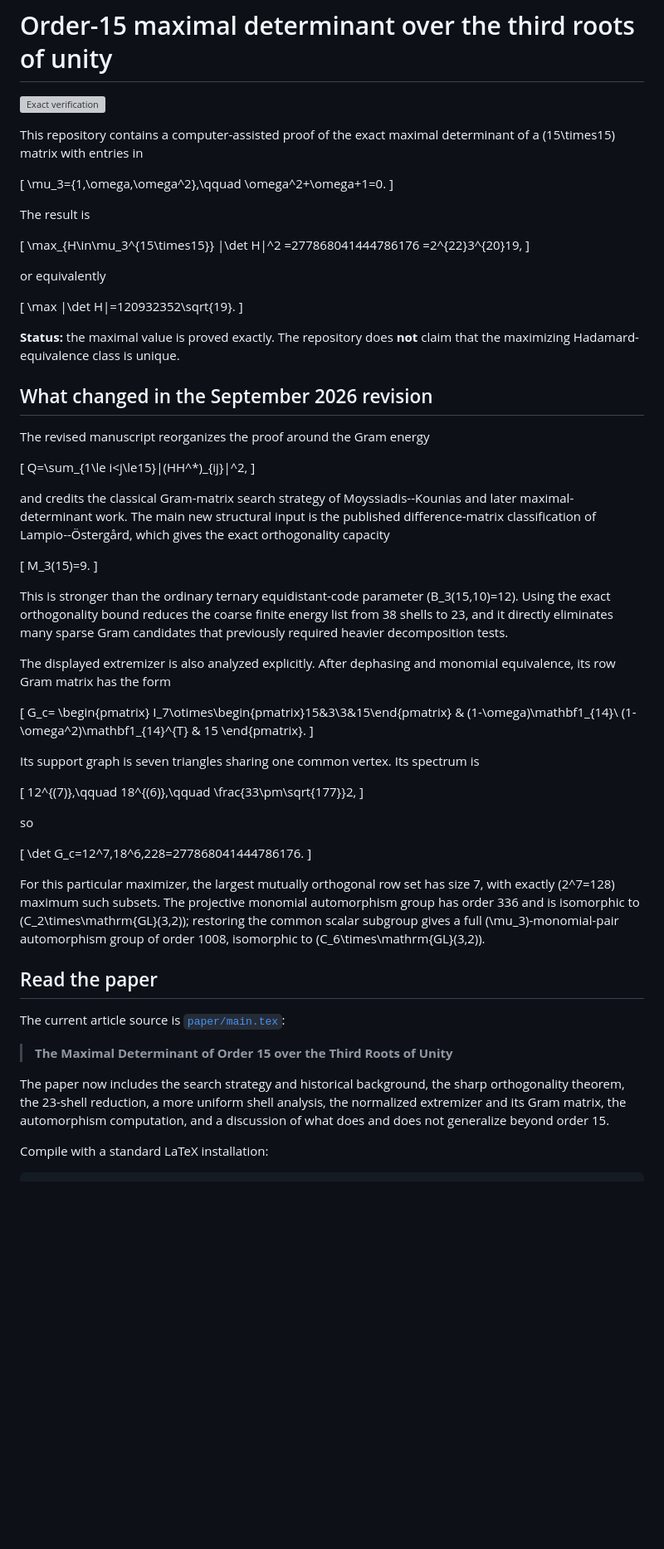
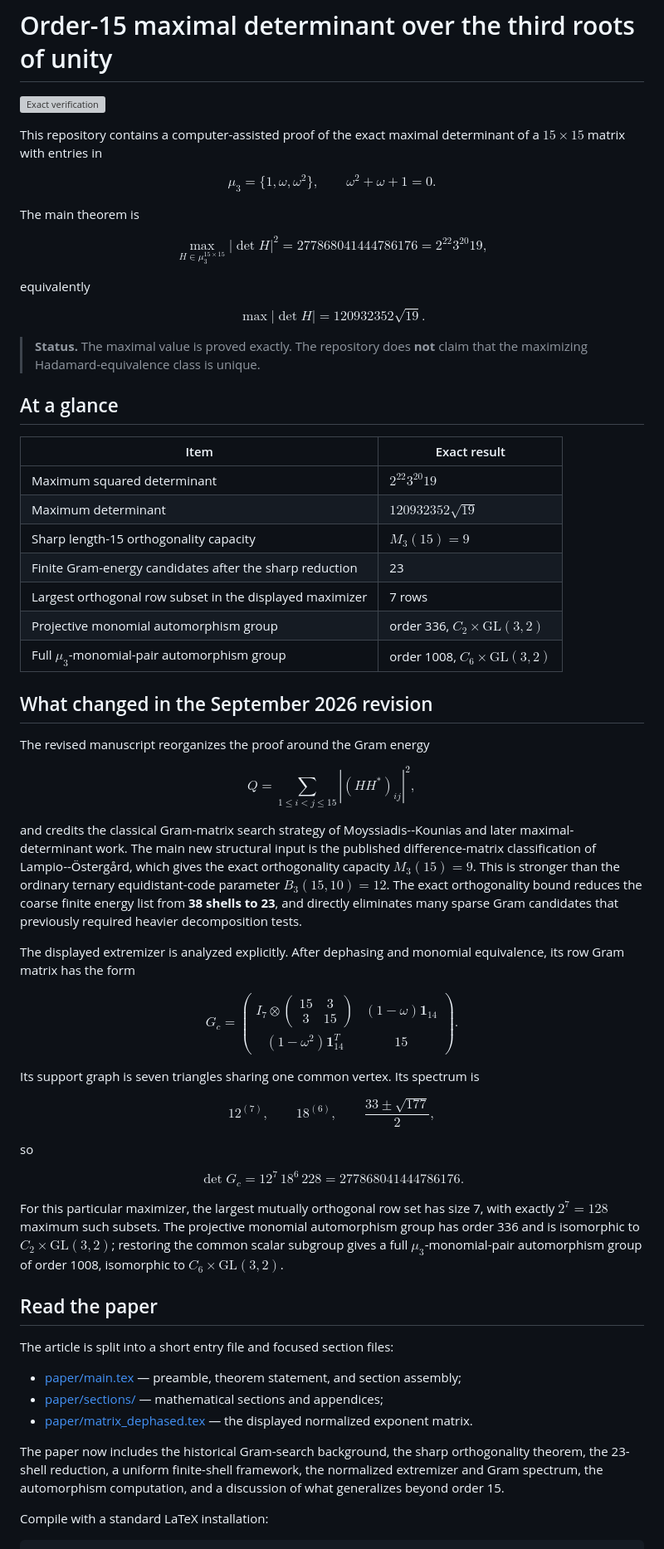
Before and after one commit to ddy314/order15-mu3-maxdet, a Markdown page: README.md, the part around one of its changes. Shown at 83% size. Rendered like a GitHub page; blank space fills up the shorter version; grey boxes are pictures that could not be loaded.

Commit message:
Polish README layout and GitHub math rendering

```diff
--- a/README.md
+++ b/README.md
@@ -2,75 +2,83 @@
 
 [![Exact verification](https://github.com/ddy314/order15-mu3-maxdet/actions/workflows/verify.yml/badge.svg)](https://github.com/ddy314/order15-mu3-maxdet/actions/workflows/verify.yml)
 
-This repository contains a computer-assisted proof of the exact maximal determinant of a \(15\times15\) matrix with entries in
+This repository contains a computer-assisted proof of the exact maximal determinant of a $15\times15$ matrix with entries in
 
-\[
+$$
 \mu_3=\{1,\omega,\omega^2\},\qquad \omega^2+\omega+1=0.
-\]
+$$
 
-The result is
+The main theorem is
 
-\[
+$$
 \max_{H\in\mu_3^{15\times15}} |\det H|^2
 =277868041444786176
 =2^{22}3^{20}19,
-\]
+$$
 
-or equivalently
+equivalently
 
-\[
+$$
 \max |\det H|=120932352\sqrt{19}.
-\]
+$$
 
-**Status:** the maximal value is proved exactly. The repository does **not** claim that the maximizing Hadamard-equivalence class is unique.
+> **Status.** The maximal value is proved exactly. The repository does **not** claim that the maximizing Hadamard-equivalence class is unique.
+
+## At a glance
+
+| Item | Exact result |
+| --- | --- |
+| Maximum squared determinant | $2^{22}3^{20}19$ |
+| Maximum determinant | $120932352\sqrt{19}$ |
+| Sharp length-15 orthogonality capacity | $M_3(15)=9$ |
+| Finite Gram-energy candidates after the sharp reduction | 23 |
+| Largest orthogonal row subset in the displayed maximizer | 7 rows |
+| Projective monomial automorphism group | order 336, $C_2\times\mathrm{GL}(3,2)$ |
+| Full $\mu_3$-monomial-pair automorphism group | order 1008, $C_6\times\mathrm{GL}(3,2)$ |
 
 ## What changed in the September 2026 revision
 
 The revised manuscript reorganizes the proof around the Gram energy
 
-\[
+$$
 Q=\sum_{1\le i<j\le15}|(HH^*)_{ij}|^2,
-\]
+$$
 
-and credits the classical Gram-matrix search strategy of Moyssiadis--Kounias and later maximal-determinant work. The main new structural input is the published difference-matrix classification of Lampio--Östergård, which gives the exact orthogonality capacity
+and credits the classical Gram-matrix search strategy of Moyssiadis--Kounias and later maximal-determinant work. The main new structural input is the published difference-matrix classification of Lampio--Östergård, which gives the exact orthogonality capacity $M_3(15)=9$. This is stronger than the ordinary ternary equidistant-code parameter $B_3(15,10)=12$. The exact orthogonality bound reduces the coarse finite energy list from **38 shells to 23**, and directly eliminates many sparse Gram candidates that previously required heavier decomposition tests.
 
-\[
-M_3(15)=9.
-\]
+The displayed extremizer is analyzed explicitly. After dephasing and monomial equivalence, its row Gram matrix has the form
 
-This is stronger than the ordinary ternary equidistant-code parameter \(B_3(15,10)=12\). Using the exact orthogonality bound reduces the coarse finite energy list from 38 shells to 23, and it directly eliminates many sparse Gram candidates that previously required heavier decomposition tests.
-
-The displayed extremizer is also analyzed explicitly. After dephasing and monomial equivalence, its row Gram matrix has the form
-
-\[
+$$
 G_c=
 \begin{pmatrix}
 I_7\otimes\begin{pmatrix}15&3\\3&15\end{pmatrix} & (1-\omega)\mathbf1_{14}\\
 (1-\omega^2)\mathbf1_{14}^{T} & 15
 \end{pmatrix}.
-\]
+$$
 
 Its support graph is seven triangles sharing one common vertex. Its spectrum is
 
-\[
+$$
 12^{(7)},\qquad 18^{(6)},\qquad \frac{33\pm\sqrt{177}}2,
-\]
+$$
 
 so
 
-\[
+$$
 \det G_c=12^7\,18^6\,228=277868041444786176.
-\]
+$$
 
-For this particular maximizer, the largest mutually orthogonal row set has size 7, with exactly \(2^7=128\) maximum such subsets. The projective monomial automorphism group has order 336 and is isomorphic to \(C_2\times\mathrm{GL}(3,2)\); restoring the common scalar subgroup gives a full \(\mu_3\)-monomial-pair automorphism group of order 1008, isomorphic to \(C_6\times\mathrm{GL}(3,2)\).
+For this particular maximizer, the largest mutually orthogonal row set has size 7, with exactly $2^7=128$ maximum such subsets. The projective monomial automorphism group has order 336 and is isomorphic to $C_2\times\mathrm{GL}(3,2)$; restoring the common scalar subgroup gives a full $\mu_3$-monomial-pair automorphism group of order 1008, isomorphic to $C_6\times\mathrm{GL}(3,2)$.
 
 ## Read the paper
 
-The current article source is [`paper/main.tex`](paper/main.tex):
+The article is split into a short entry file and focused section files:
 
-> **The Maximal Determinant of Order 15 over the Third Roots of Unity**
+- [paper/main.tex](paper/main.tex) — preamble, theorem statement, and section assembly;
+- [paper/sections/](paper/sections/) — mathematical sections and appendices;
+- [paper/matrix_dephased.tex](paper/matrix_dephased.tex) — the displayed normalized exponent matrix.
 
-The paper now includes the search strategy and historical background, the sharp orthogonality theorem, the 23-shell reduction, a more uniform shell analysis, the normalized extremizer and its Gram matrix, the automorphism computation, and a discussion of what does and does not generalize beyond order 15.
+The paper now includes the historical Gram-search background, the sharp orthogonality theorem, the 23-shell reduction, a uniform finite-shell framework, the normalized extremizer and Gram spectrum, the automorphism computation, and a discussion of what generalizes beyond order 15.
 
 Compile with a standard LaTeX installation:
 
```
Also changed, not shown: other parts of README.md (+24 -28 lines).
